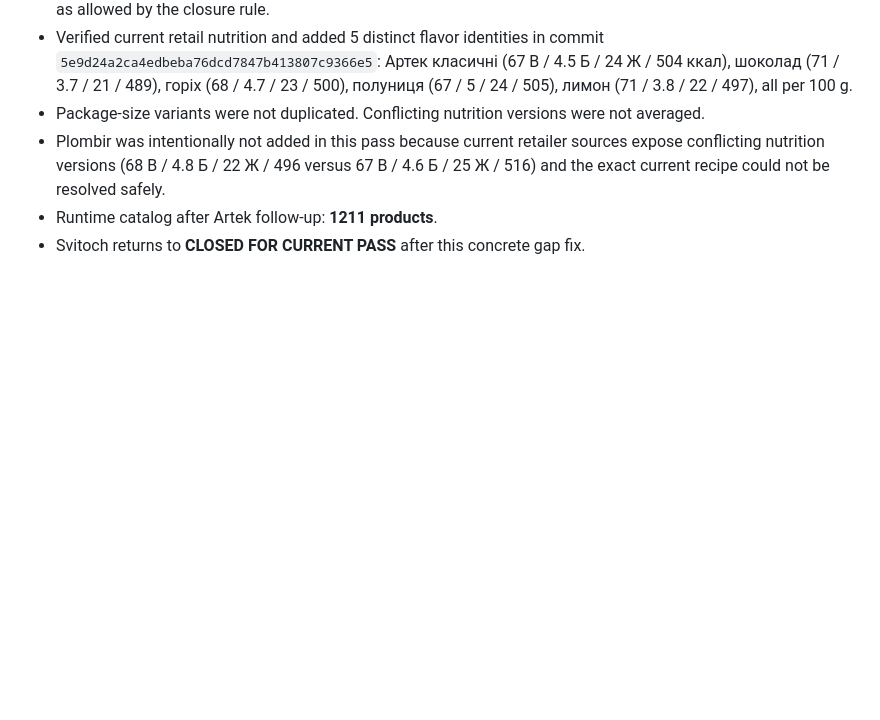
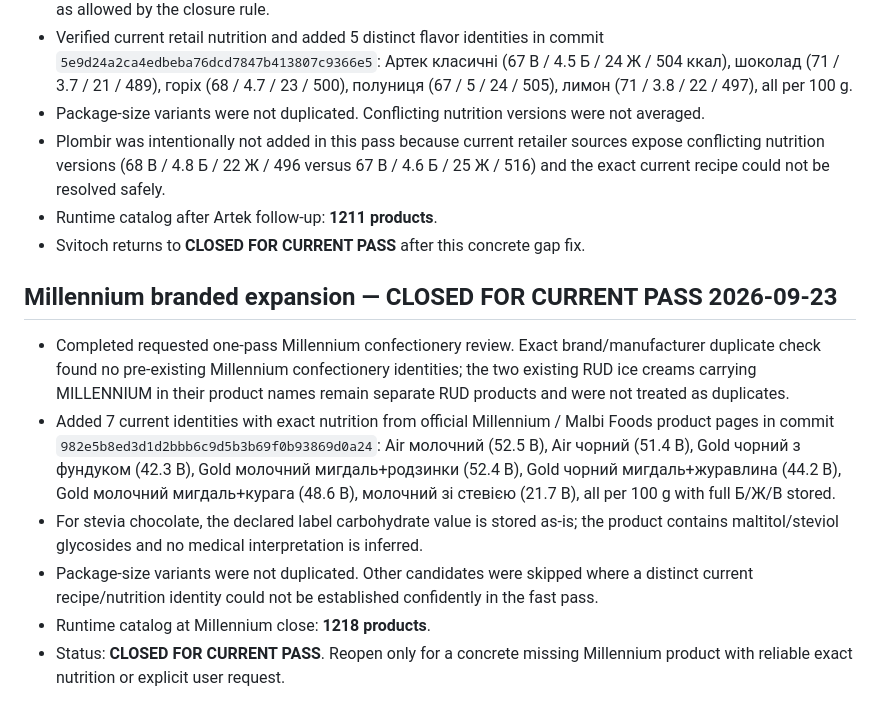
Before and after one commit to vitlugrain/CarbCalcUA, a Markdown page: CATALOG_AUDIT_STATUS.md, the part around the change. Rendered like a GitHub page; blank space fills up the shorter version.

Commit message:
Close current Millennium catalog pass

```diff
--- a/CATALOG_AUDIT_STATUS.md
+++ b/CATALOG_AUDIT_STATUS.md
@@ -309,3 +309,12 @@ Status: **CATALOG AUDIT COMPLETE FOR THIS APK / RUNTIME INTEGRATED**
 - Plombir was intentionally not added in this pass because current retailer sources expose conflicting nutrition versions (68 В / 4.8 Б / 22 Ж / 496 versus 67 В / 4.6 Б / 25 Ж / 516) and the exact current recipe could not be resolved safely.
 - Runtime catalog after Artek follow-up: **1211 products**.
 - Svitoch returns to **CLOSED FOR CURRENT PASS** after this concrete gap fix.
+
+
+## Millennium branded expansion — CLOSED FOR CURRENT PASS 2026-09-23
+- Completed requested one-pass Millennium confectionery review. Exact brand/manufacturer duplicate check found no pre-existing Millennium confectionery identities; the two existing RUD ice creams carrying MILLENNIUM in their product names remain separate RUD products and were not treated as duplicates.
+- Added 7 current identities with exact nutrition from official Millennium / Malbi Foods product pages in commit `982e5b8ed3d1d2bbb6c9d5b3b69f0b93869d0a24`: Air молочний (52.5 В), Air чорний (51.4 В), Gold чорний з фундуком (42.3 В), Gold молочний мигдаль+родзинки (52.4 В), Gold чорний мигдаль+журавлина (44.2 В), Gold молочний мигдаль+курага (48.6 В), молочний зі стевією (21.7 В), all per 100 g with full Б/Ж/В stored.
+- For stevia chocolate, the declared label carbohydrate value is stored as-is; the product contains maltitol/steviol glycosides and no medical interpretation is inferred.
+- Package-size variants were not duplicated. Other candidates were skipped where a distinct current recipe/nutrition identity could not be established confidently in the fast pass.
+- Runtime catalog at Millennium close: **1218 products**.
+- Status: **CLOSED FOR CURRENT PASS**. Reopen only for a concrete missing Millennium product with reliable exact nutrition or explicit user request.
```
